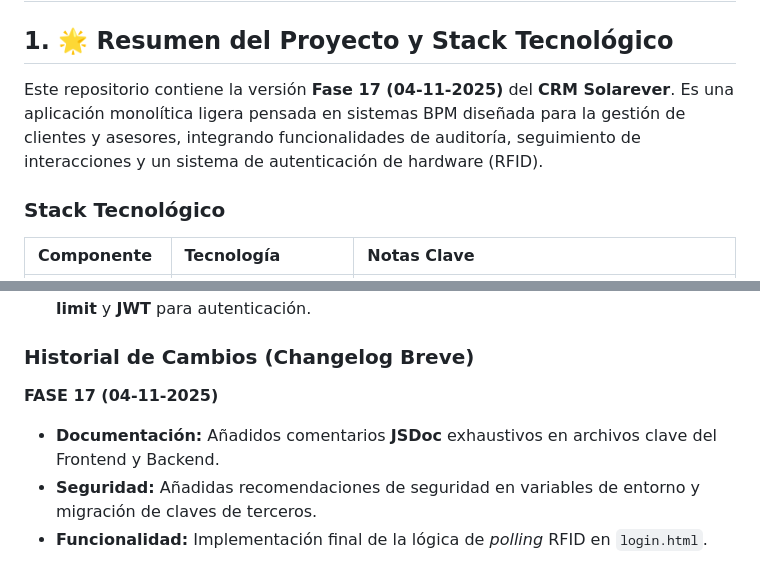
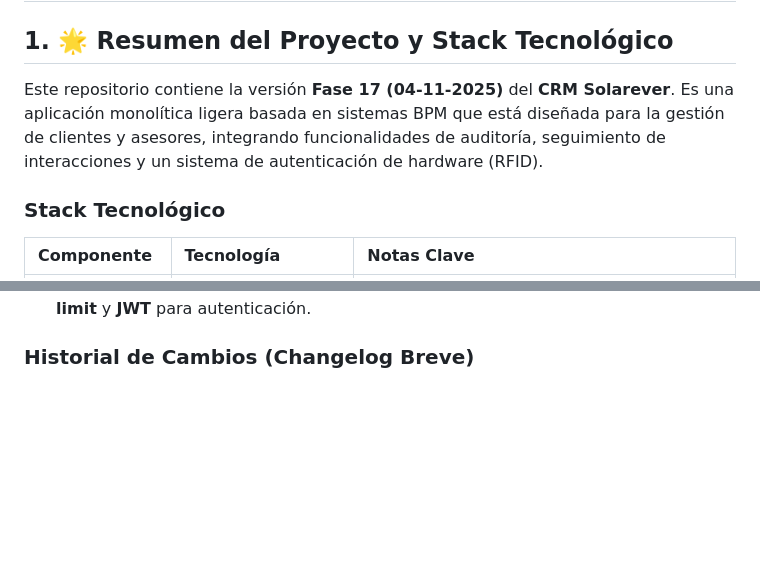
Before and after one commit to JESUSHDZSOLAR/REPOSITORIO-PARA-CRM, a Markdown page: README.md, 2 parts joined by grey strips. Drawn GitHub-style; blank space fills up the shorter version.

Commit message:
Revise README for Fase 17 updates and security notes
Updated project summary, structure, requirements, and security recommendations in README.md.

```diff
--- a/README.md
+++ b/README.md
@@ -2,7 +2,7 @@
 
 ## 1. 🌟 Resumen del Proyecto y Stack Tecnológico
 
-Este repositorio contiene la versión **Fase 17 (04-11-2025)** del **CRM Solarever**. Es una aplicación monolítica ligera pensada en sistemas BPM diseñada para la gestión de clientes y asesores, integrando funcionalidades de auditoría, seguimiento de interacciones y un sistema de autenticación de hardware (RFID).
+Este repositorio contiene la versión **Fase 17 (04-11-2025)** del **CRM Solarever**. Es una aplicación monolítica ligera basada en sistemas BPM que está diseñada para la gestión de clientes y asesores, integrando funcionalidades de auditoría, seguimiento de interacciones y un sistema de autenticación de hardware (RFID).
 
 ### Stack Tecnológico
 
@@ -136,9 +136,3 @@ El módulo **ESP32/MFRC522** se comunica con el *backend* de forma directa.
 * **Seguridad:** El proyecto usa **Helmet** para *headers* de seguridad, **express-rate-limit** y **JWT** para autenticación.
 
 ### Historial de Cambios (Changelog Breve)
-
-**FASE 17 (04-11-2025)**
-
-* **Documentación:** Añadidos comentarios **JSDoc** exhaustivos en archivos clave del Frontend y Backend.
-* **Seguridad:** Añadidas recomendaciones de seguridad en variables de entorno y migración de claves de terceros.
-* **Funcionalidad:** Implementación final de la lógica de *polling* RFID en `login.html`.
```
